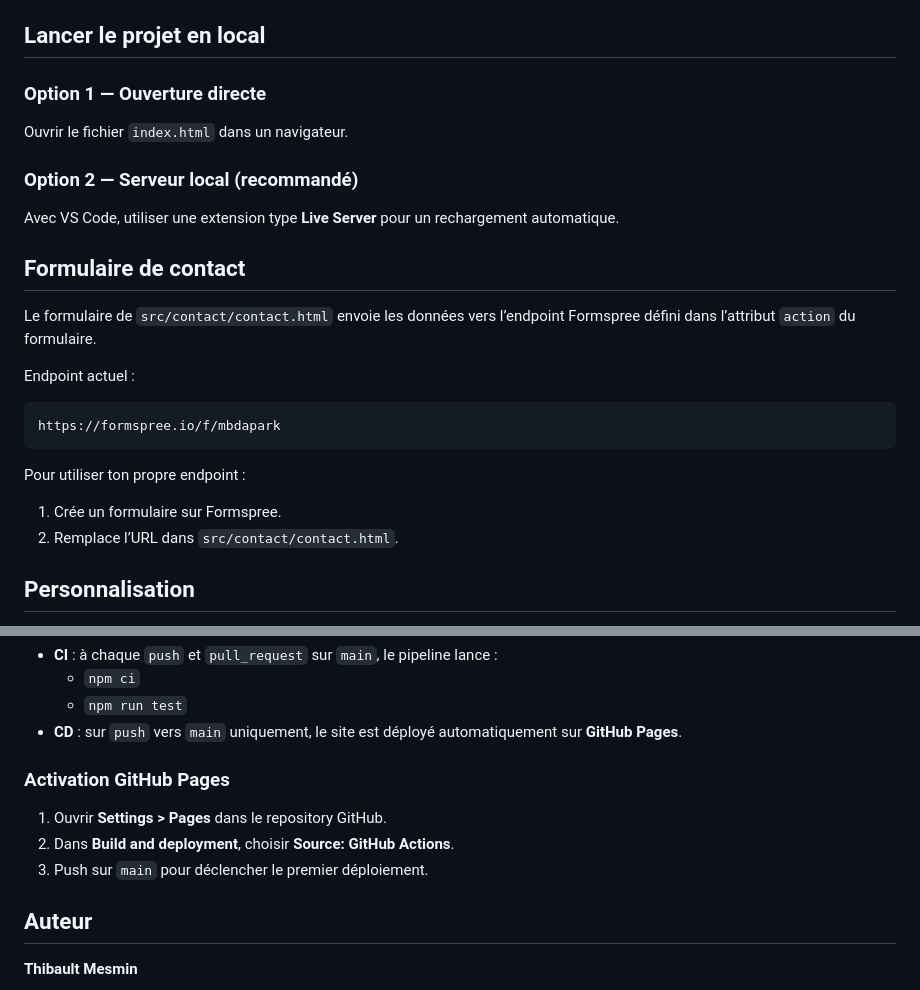
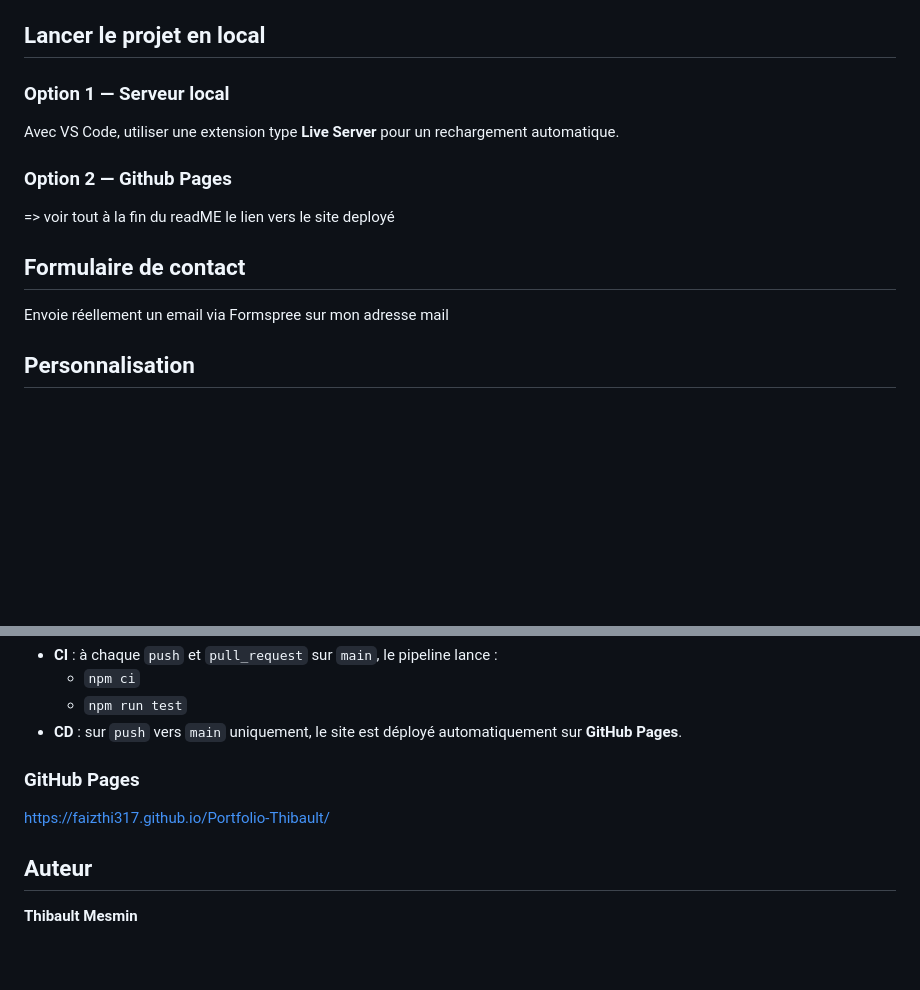
Before and after one commit to Faizthi317/Portfolio-Thibault, a Markdown page: README.md, 2 parts joined by grey strips. GitHub-like rendering; blank space fills up the shorter version.

Commit message:
feat: Update README.md

````diff
--- a/README.md
+++ b/README.md
@@ -111,28 +111,17 @@ Rapports JMeter générés dans `tests/perf/results/`.
 
 ## Lancer le projet en local
 
-### Option 1 — Ouverture directe
-
-Ouvrir le fichier `index.html` dans un navigateur.
-
-### Option 2 — Serveur local (recommandé)
+### Option 1 — Serveur local
 
 Avec VS Code, utiliser une extension type **Live Server** pour un rechargement automatique.
 
+### Option 2 — Github Pages
+
+=> voir tout à la fin du readME le lien vers le site deployé
+
 ## Formulaire de contact
 
-Le formulaire de `src/contact/contact.html` envoie les données vers l’endpoint Formspree défini dans l’attribut `action` du formulaire.
-
-Endpoint actuel :
-
-```html
-https://formspree.io/f/mbdapark
-```
-
-Pour utiliser ton propre endpoint :
-
-1. Crée un formulaire sur Formspree.
-2. Remplace l’URL dans `src/contact/contact.html`.
+Envoie réellement un email via Formspree sur mon adresse mail
 
 ## Personnalisation
 
@@ -150,11 +139,9 @@ Le workflow GitHub Actions est défini dans `.github/workflows/ci-cd.yml`.
 	- `npm run test`
 - **CD** : sur `push` vers `main` uniquement, le site est déployé automatiquement sur **GitHub Pages**.
 
-### Activation GitHub Pages
+### GitHub Pages
 
-1. Ouvrir **Settings > Pages** dans le repository GitHub.
-2. Dans **Build and deployment**, choisir **Source: GitHub Actions**.
-3. Push sur `main` pour déclencher le premier déploiement.
+https://faizthi317.github.io/Portfolio-Thibault/
 
 ## Auteur
 
````
